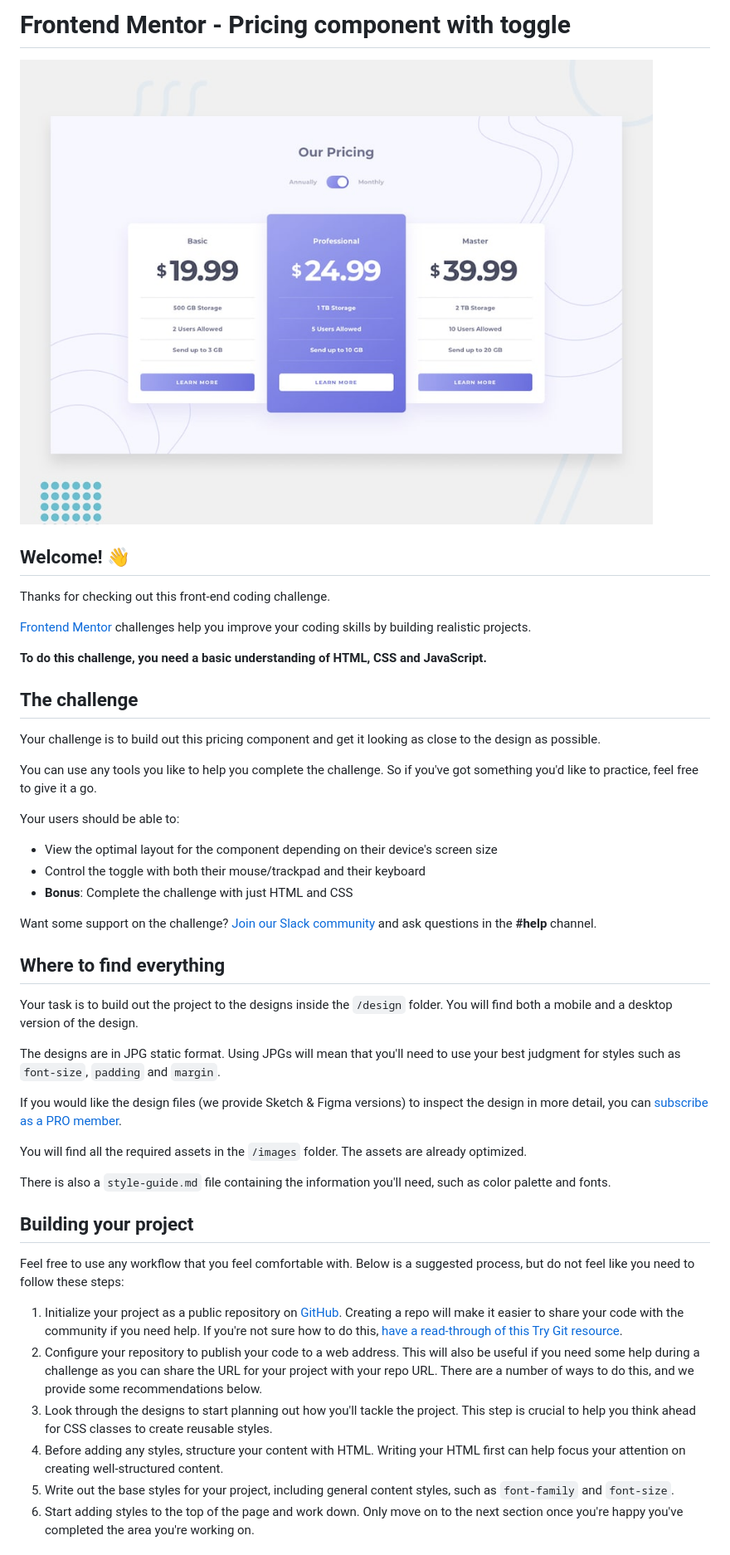
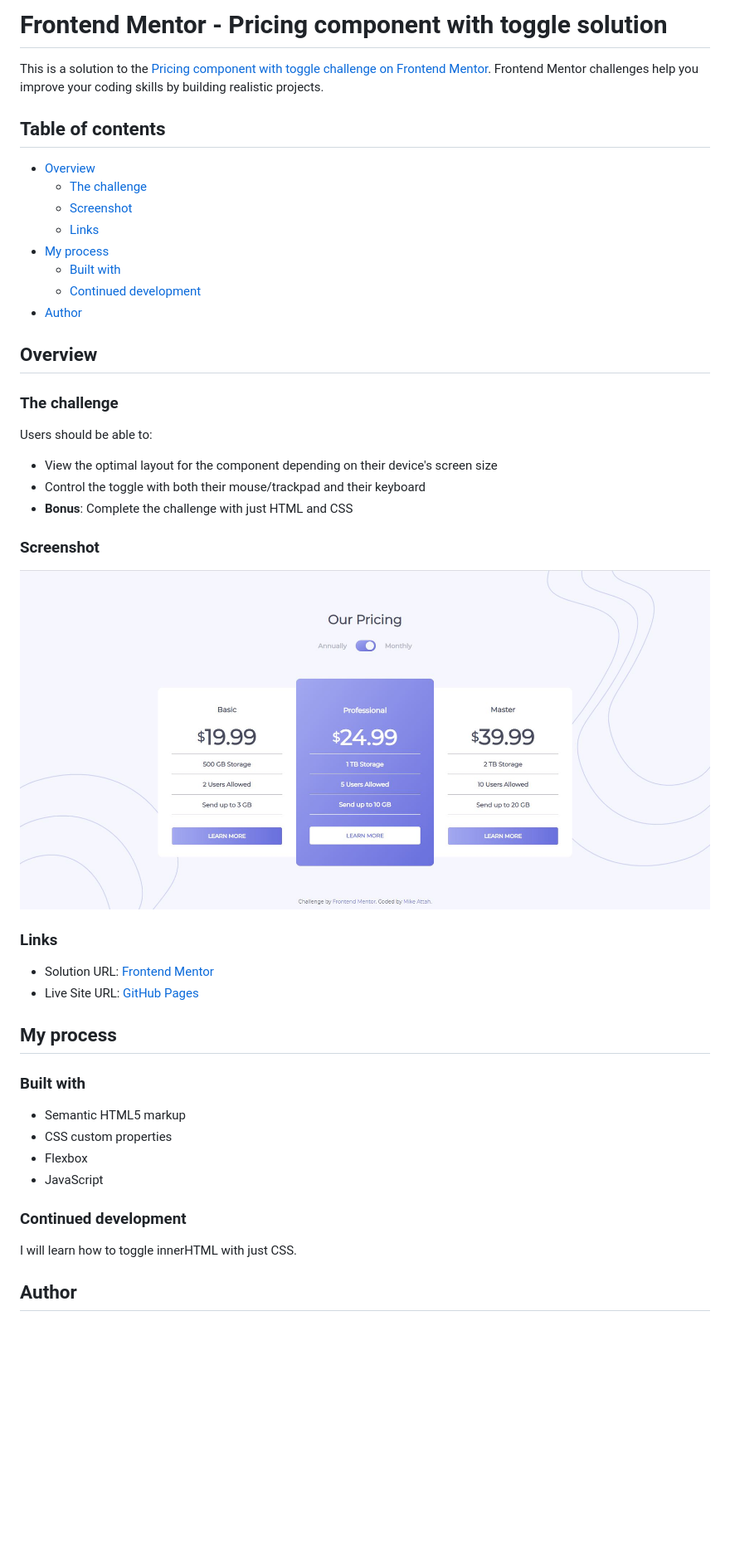
Before and after one commit to mikeattah/frontend-mentor-pricing-component-with-toggle, a Markdown page: README.md, the part around the change printed below. Shown: that part at 83% size. Rendered like a GitHub page; pictures changed too: screenshot.jpg (added); blank space fills up the shorter version.

Commit message:
updated readme, corrected html errors and added screenshot

```diff
--- a/README.md
+++ b/README.md
@@ -1,49 +1,49 @@
-# Frontend Mentor - Pricing component with toggle
+# Frontend Mentor - Pricing component with toggle solution
 
-![Design preview for the Pricing component with toggle coding challenge](./design/desktop-preview.jpg)
+This is a solution to the [Pricing component with toggle challenge on Frontend Mentor](https://www.frontendmentor.io/challenges/pricing-component-with-toggle-8vPwRMIC). Frontend Mentor challenges help you improve your coding skills by building realistic projects.
 
-## Welcome! 👋
+## Table of contents
 
-Thanks for checking out this front-end coding challenge.
+- [Overview](#overview)
+  - [The challenge](#the-challenge)
+  - [Screenshot](#screenshot)
+  - [Links](#links)
+- [My process](#my-process)
+  - [Built with](#built-with)
+  - [Continued development](#continued-development)
+- [Author](#author)
 
-[Frontend Mentor](https://www.frontendmentor.io) challenges help you improve your coding skills by building realistic projects.
+## Overview
 
-**To do this challenge, you need a basic understanding of HTML, CSS and JavaScript.**
+### The challenge
 
-## The challenge
-
-Your challenge is to build out this pricing component and get it looking as close to the design as possible.
-
-You can use any tools you like to help you complete the challenge. So if you've got something you'd like to practice, feel free to give it a go.
-
-Your users should be able to:
+Users should be able to:
 
 - View the optimal layout for the component depending on their device's screen size
 - Control the toggle with both their mouse/trackpad and their keyboard
 - **Bonus**: Complete the challenge with just HTML and CSS
 
-Want some support on the challenge? [Join our Slack community](https://www.frontendmentor.io/slack) and ask questions in the **#help** channel.
+### Screenshot
 
-## Where to find everything
+![Screenshot](./screenshot.jpg)
 
-Your task is to build out the project to the designs inside the `/design` folder. You will find both a mobile and a desktop version of the design.
+### Links
 
-The designs are in JPG static format. Using JPGs will mean that you'll need to use your best judgment for styles such as `font-size`, `padding` and `margin`.
+- Solution URL: [Frontend Mentor](https://www.frontendmentor.io/solutions/javascript-addeventlistener-html-autofocus-css-pseudo-classes-wO_ySsos_)
+- Live Site URL: [GitHub Pages](https://mikeattah.github.io/pricing-component-with-toggle/)
 
-If you would like the design files (we provide Sketch & Figma versions) to inspect the design in more detail, you can [subscribe as a PRO member](https://www.frontendmentor.io/pro).
+## My process
 
-You will find all the required assets in the `/images` folder. The assets are already optimized.
+### Built with
 
-There is also a `style-guide.md` file containing the information you'll need, such as color palette and fonts.
+- Semantic HTML5 markup
+- CSS custom properties
+- Flexbox
+- JavaScript
 
-## Building your project
+### Continued development
 
-Feel free to use any workflow that you feel comfortable with. Below is a suggested process, but do not feel like you need to follow these steps:
+I will learn how to toggle innerHTML with just CSS.
 
-1. Initialize your project as a public repository on [GitHub](https://github.com/). Creating a repo will make it easier to share your code with the community if you need help. If you're not sure how to do this, [have a read-through of this Try Git resource](https://try.github.io/).
-2. Configure your repository to publish your code to a web address. This will also be useful if you need some help during a challenge as you can share the URL for your project with your repo URL. There are a number of ways to do this, and we provide some recommendations below.
-3. Look through the designs to start planning out how you'll tackle the project. This step is crucial to help you think ahead for CSS classes to create reusable styles.
-4. Before adding any styles, structure your content with HTML. Writing your HTML first can help focus your attention on creating well-structured content.
-5. Write out the base styles for your project, including general content styles, such as `font-family` and `font-size`.
-6. Start adding styles to the top of the page and work down. Only move on to the next section once you're happy you've completed the area you're working on.
+## Author
 
```
Also changed, not shown: other parts of README.md (+3 -44 lines), 2 other files.
